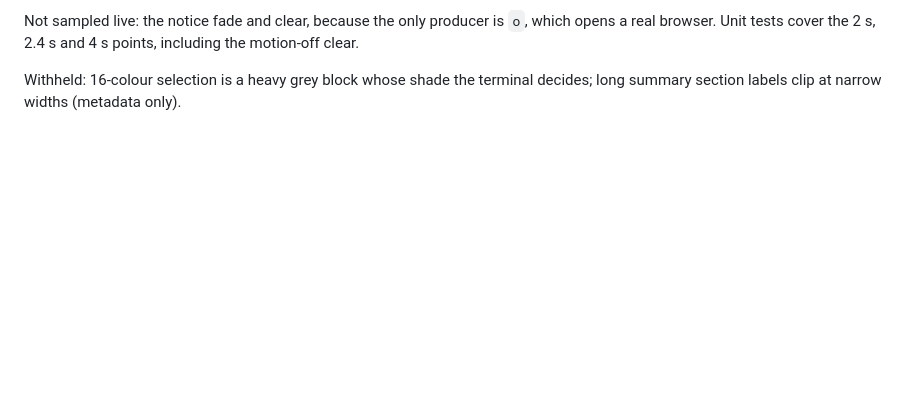
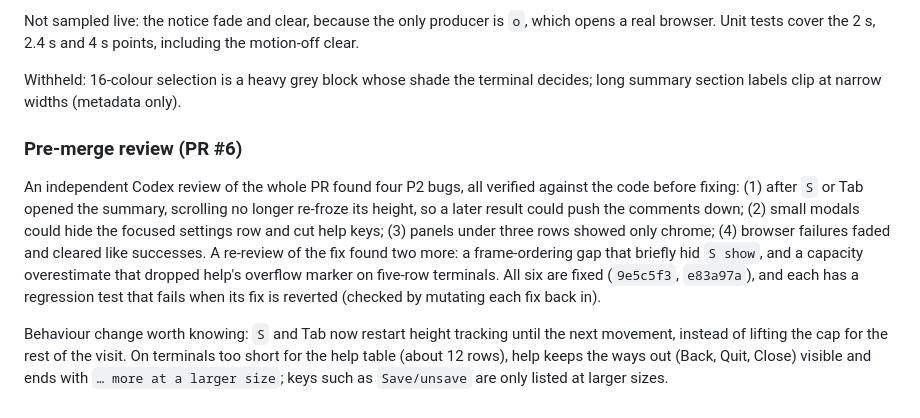
Before and after one commit to Shaance/hackernews-cli, a Markdown page: VISUAL_AUDIT.md, the part around the change. Rendered like a GitHub page; blank space fills up the shorter version.

Commit message:
Record the pre-merge review round in the audit
Co-Authored-By: Claude Opus 5.5 <noreply@anthropic.com>

```diff
--- a/VISUAL_AUDIT.md
+++ b/VISUAL_AUDIT.md
@@ -337,3 +337,9 @@ Open question, not a defect: the summary panel's first non-empty frame was measu
 Not sampled live: the notice fade and clear, because the only producer is `o`, which opens a real browser. Unit tests cover the 2 s, 2.4 s and 4 s points, including the motion-off clear.
 
 Withheld: 16-colour selection is a heavy grey block whose shade the terminal decides; long summary section labels clip at narrow widths (metadata only).
+
+### Pre-merge review (PR #6)
+
+An independent Codex review of the whole PR found four P2 bugs, all verified against the code before fixing: (1) after `S` or Tab opened the summary, scrolling no longer re-froze its height, so a later result could push the comments down; (2) small modals could hide the focused settings row and cut help keys; (3) panels under three rows showed only chrome; (4) browser failures faded and cleared like successes. A re-review of the fix found two more: a frame-ordering gap that briefly hid `S show`, and a capacity overestimate that dropped help's overflow marker on five-row terminals. All six are fixed (`9e5c5f3`, `e83a97a`), and each has a regression test that fails when its fix is reverted (checked by mutating each fix back in).
+
+Behaviour change worth knowing: `S` and Tab now restart height tracking until the next movement, instead of lifting the cap for the rest of the visit. On terminals too short for the help table (about 12 rows), help keeps the ways out (Back, Quit, Close) visible and ends with `… more at a larger size`; keys such as `Save/unsave` are only listed at larger sizes.
```
